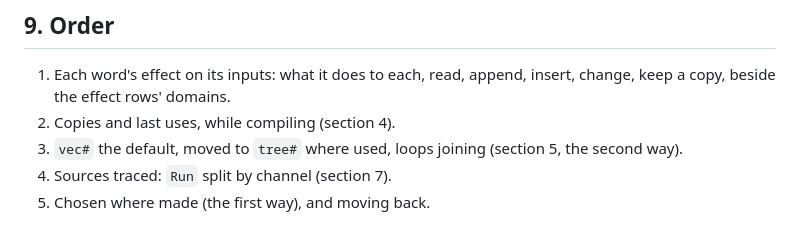
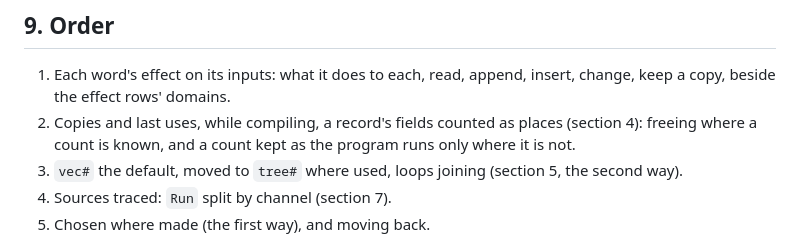
Before and after one commit to openbohemians/march, a Markdown page: doc/design/REPRESENTATIONS.md, the part around one of its changes. Rendered like a GitHub page.

```diff
--- a/doc/design/REPRESENTATIONS.md
+++ b/doc/design/REPRESENTATIONS.md
@@ -204,7 +290,9 @@ read. It would give:
 
 1. Each word's effect on its inputs: what it does to each, read, append,
    insert, change, keep a copy, beside the effect rows' domains.
-2. Copies and last uses, while compiling (section 4).
+2. Copies and last uses, while compiling, a record's fields counted as
+   places (section 4): freeing where a count is known, and a count kept
+   as the program runs only where it is not.
 3. `vec#` the default, moved to `tree#` where used, loops joining
    (section 5, the second way).
 4. Sources traced: `Run` split by channel (section 7).
```
Also changed, not shown: other parts of doc/design/REPRESENTATIONS.md (+86 -0 lines), TODO.md (+4 -1 lines).
